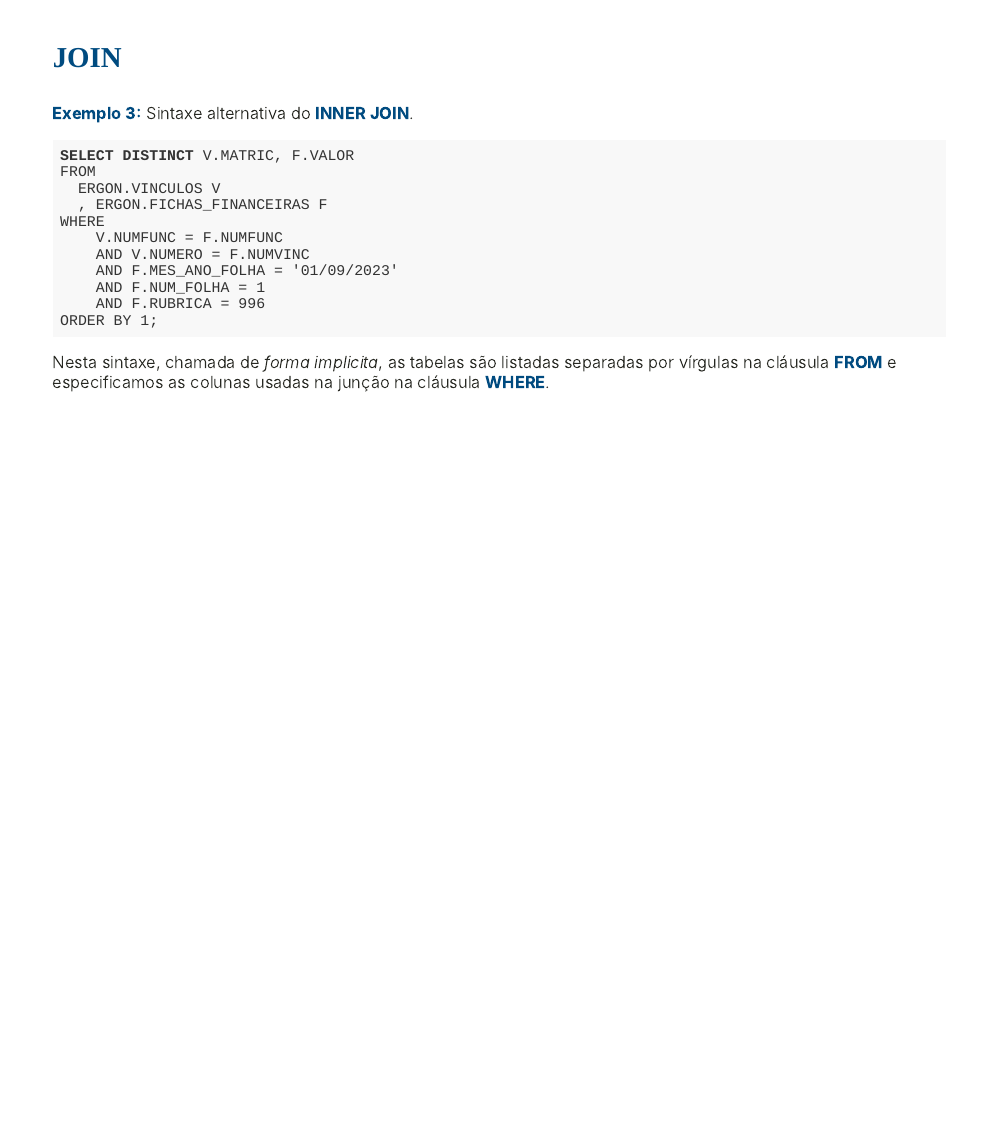
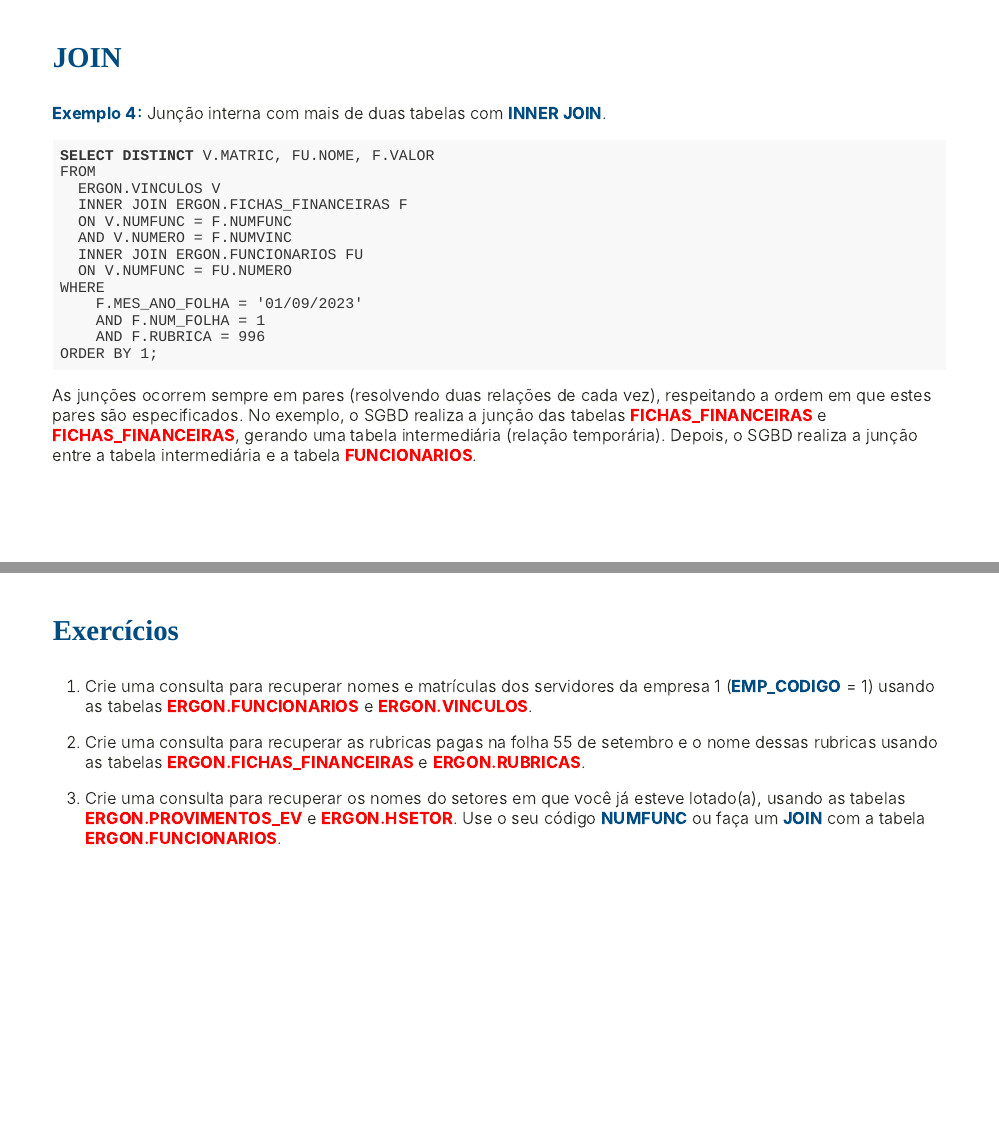
Before and after one commit to heitorxbarros/intro_sql, an R Markdown document (parte04.Rmd): page 10 of 10 before the commit and pages 11 and 12 of 12 after it, the two joined at a grey line. The pictures show the slides in the output file parte04.html that the author committed with the source; the slides are laid out offline by our stand-in for remark.js, each with all of its steps uncovered, in fonts that may differ from those the slides ask for, and without slide numbers, shadows or browser add-ons.

Commit message:
Exercícios Inner join

````diff
--- a/parte04.Rmd
+++ b/parte04.Rmd
@@ -135,5 +135,5 @@
 
-```{r conjuntos, echo=FALSE, message=F, warning=F,out.width="50%", fig.align='center', dpi=600}
+```{r conjuntos, echo=FALSE, message=F, warning=F,out.width="40%", fig.align='center', dpi=600}
 library(ggplot2)
 library(patchwork)
 library(ggforce)
@@ -195,3 +195,34 @@
 ```
 
 Nesta sintaxe, chamada de *forma implicita*, as tabelas são listadas separadas por vírgulas na cláusula **FROM** e especificamos as colunas usadas na junção na cláusula **WHERE**.
+
+---
+### JOIN
+
+**Exemplo 4:** Junção interna com mais de duas tabelas com **INNER JOIN**.
+
+```{sql eval = F}
+SELECT DISTINCT V.MATRIC, FU.NOME, F.VALOR
+FROM
+  ERGON.VINCULOS V
+  INNER JOIN ERGON.FICHAS_FINANCEIRAS F
+  ON V.NUMFUNC = F.NUMFUNC
+  AND V.NUMERO = F.NUMVINC
+  INNER JOIN ERGON.FUNCIONARIOS FU
+  ON V.NUMFUNC = FU.NUMERO
+WHERE
+    F.MES_ANO_FOLHA = '01/09/2023'
+    AND F.NUM_FOLHA = 1
+    AND F.RUBRICA = 996
+ORDER BY 1;
+```
+
+As junções ocorrem sempre em pares (resolvendo duas relações de cada vez), respeitando a ordem em que estes pares são especificados. No exemplo, o SGBD realiza a junção das tabelas <strong style="color:red;">FICHAS_FINANCEIRAS</strong> e <strong style="color:red;">FICHAS_FINANCEIRAS</strong>, gerando uma tabela intermediária (relação temporária). Depois, o SGBD realiza a junção entre a tabela intermediária e a tabela <strong style="color:red;">FUNCIONARIOS</strong>.
+---
+### Exercícios
+
+1. Crie uma consulta para recuperar nomes e matrículas dos servidores da empresa 1 (**EMP_CODIGO** = 1) usando as tabelas <strong style="color:red;">ERGON.FUNCIONARIOS</strong> e <strong style="color:red;">ERGON.VINCULOS</strong>.
+
+2. Crie uma consulta para recuperar as rubricas pagas na folha 55 de setembro e o nome dessas rubricas usando as tabelas <strong style="color:red;">ERGON.FICHAS_FINANCEIRAS</strong> e <strong style="color:red;">ERGON.RUBRICAS</strong>.
+
+3. Crie uma consulta para recuperar os nomes do setores em que você já esteve lotado(a), usando as tabelas <strong style="color:red;">ERGON.PROVIMENTOS_EV</strong> e <strong style="color:red;">ERGON.HSETOR</strong>. Use o seu código **NUMFUNC** ou faça um **JOIN** com a tabela <strong style="color:red;">ERGON.FUNCIONARIOS</strong>.
````
Also changed, not shown: parte04.html, parte04.Rmd (2 more changed lines).
